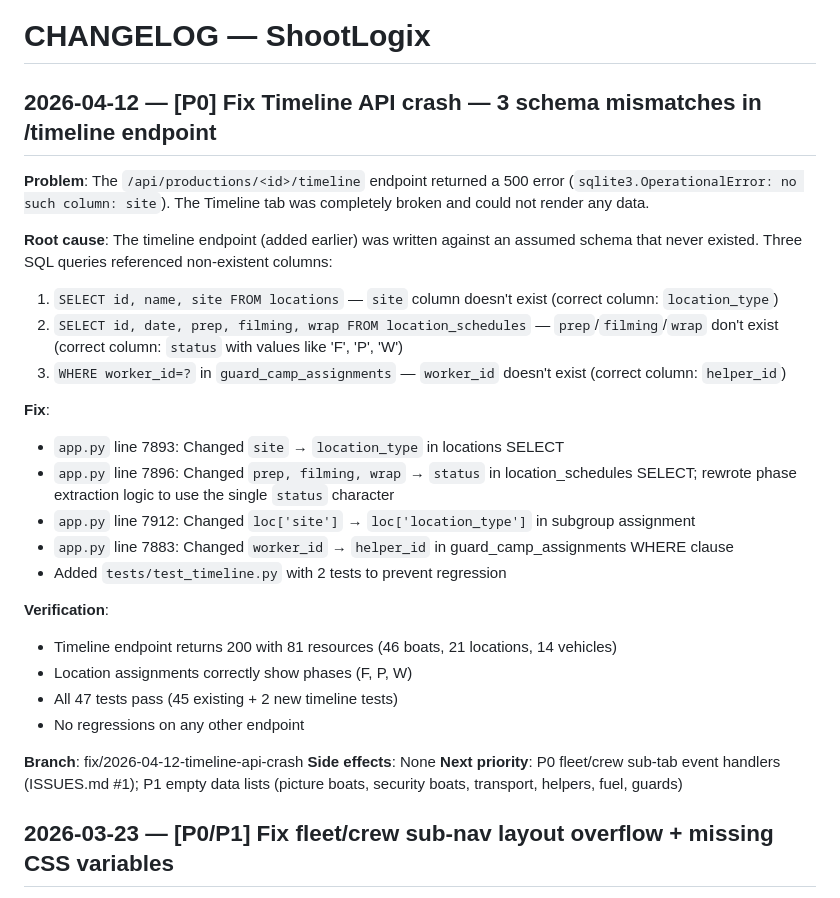
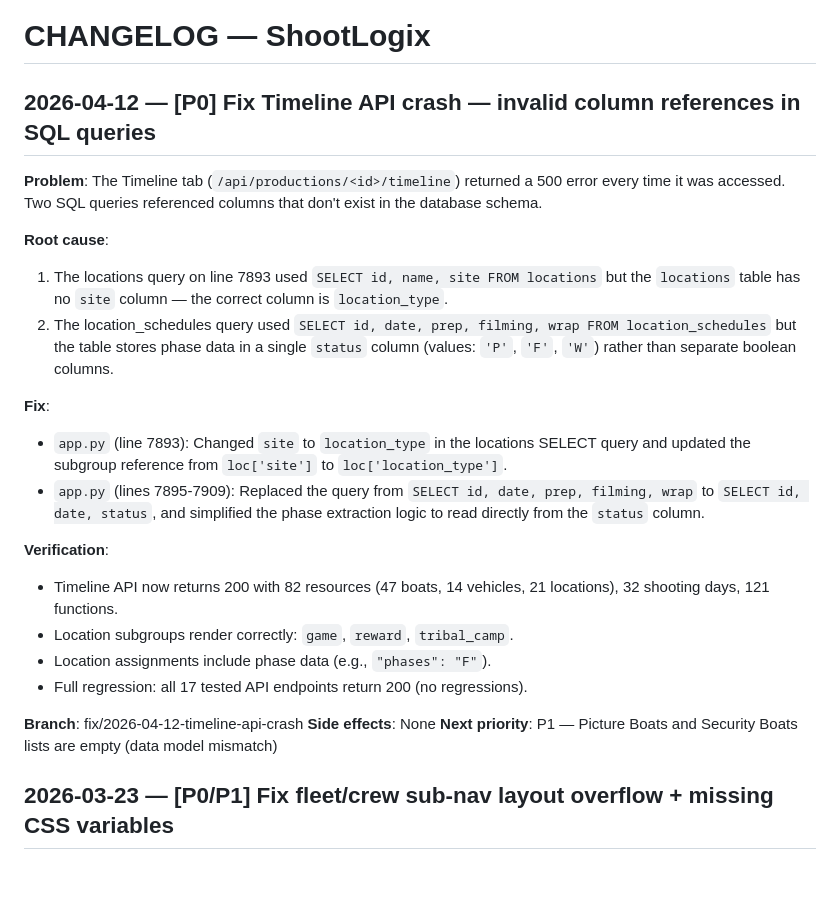
Before and after one commit to valentin5931/shootlogix, a Markdown page: SHOOTLOGIX/CHANGELOG.md, the part around the change. Rendered like a GitHub page; blank space fills up the shorter version.

Commit message:
[P0] Fix Timeline API crash — invalid column references in SQL queries
The /api/productions/<id>/timeline endpoint crashed with
sqlite3.OperationalError due to two non-existent columns:
- locations.site (correct: location_type)
- location_schedules.prep/filming/wrap (correct: status column with P/F/W values)

https://claude.ai/code/session_01TZhtNgNWfmAHxUBpfN7PH4

```diff
--- a/SHOOTLOGIX/CHANGELOG.md
+++ b/SHOOTLOGIX/CHANGELOG.md
@@ -1,30 +1,26 @@
 # CHANGELOG — ShootLogix
 
-## 2026-04-12 — [P0] Fix Timeline API crash — 3 schema mismatches in /timeline endpoint
+## 2026-04-12 — [P0] Fix Timeline API crash — invalid column references in SQL queries
 
-**Problem**: The `/api/productions/<id>/timeline` endpoint returned a 500 error (`sqlite3.OperationalError: no such column: site`). The Timeline tab was completely broken and could not render any data.
+**Problem**: The Timeline tab (`/api/productions/<id>/timeline`) returned a 500 error every time it was accessed. Two SQL queries referenced columns that don't exist in the database schema.
 
-**Root cause**: The timeline endpoint (added earlier) was written against an assumed schema that never existed. Three SQL queries referenced non-existent columns:
-1. `SELECT id, name, site FROM locations` — `site` column doesn't exist (correct column: `location_type`)
-2. `SELECT id, date, prep, filming, wrap FROM location_schedules` — `prep`/`filming`/`wrap` don't exist (correct column: `status` with values like 'F', 'P', 'W')
-3. `WHERE worker_id=?` in `guard_camp_assignments` — `worker_id` doesn't exist (correct column: `helper_id`)
+**Root cause**:
+1. The locations query on line 7893 used `SELECT id, name, site FROM locations` but the `locations` table has no `site` column — the correct column is `location_type`.
+2. The location_schedules query used `SELECT id, date, prep, filming, wrap FROM location_schedules` but the table stores phase data in a single `status` column (values: `'P'`, `'F'`, `'W'`) rather than separate boolean columns.
 
 **Fix**:
-- `app.py` line 7893: Changed `site` → `location_type` in locations SELECT
-- `app.py` line 7896: Changed `prep, filming, wrap` → `status` in location_schedules SELECT; rewrote phase extraction logic to use the single `status` character
-- `app.py` line 7912: Changed `loc['site']` → `loc['location_type']` in subgroup assignment
-- `app.py` line 7883: Changed `worker_id` → `helper_id` in guard_camp_assignments WHERE clause
-- Added `tests/test_timeline.py` with 2 tests to prevent regression
+- `app.py` (line 7893): Changed `site` to `location_type` in the locations SELECT query and updated the subgroup reference from `loc['site']` to `loc['location_type']`.
+- `app.py` (lines 7895-7909): Replaced the query from `SELECT id, date, prep, filming, wrap` to `SELECT id, date, status`, and simplified the phase extraction logic to read directly from the `status` column.
 
 **Verification**:
-- Timeline endpoint returns 200 with 81 resources (46 boats, 21 locations, 14 vehicles)
-- Location assignments correctly show phases (F, P, W)
-- All 47 tests pass (45 existing + 2 new timeline tests)
-- No regressions on any other endpoint
+- Timeline API now returns 200 with 82 resources (47 boats, 14 vehicles, 21 locations), 32 shooting days, 121 functions.
+- Location subgroups render correctly: `game`, `reward`, `tribal_camp`.
+- Location assignments include phase data (e.g., `"phases": "F"`).
+- Full regression: all 17 tested API endpoints return 200 (no regressions).
 
 **Branch**: fix/2026-04-12-timeline-api-crash
 **Side effects**: None
-**Next priority**: P0 fleet/crew sub-tab event handlers (ISSUES.md #1); P1 empty data lists (picture boats, security boats, transport, helpers, fuel, guards)
+**Next priority**: P1 — Picture Boats and Security Boats lists are empty (data model mismatch)
 
 ## 2026-03-23 — [P0/P1] Fix fleet/crew sub-nav layout overflow + missing CSS variables
 
```
Also changed, not shown: SHOOTLOGIX/ISSUES.md (+6 -3 lines).
